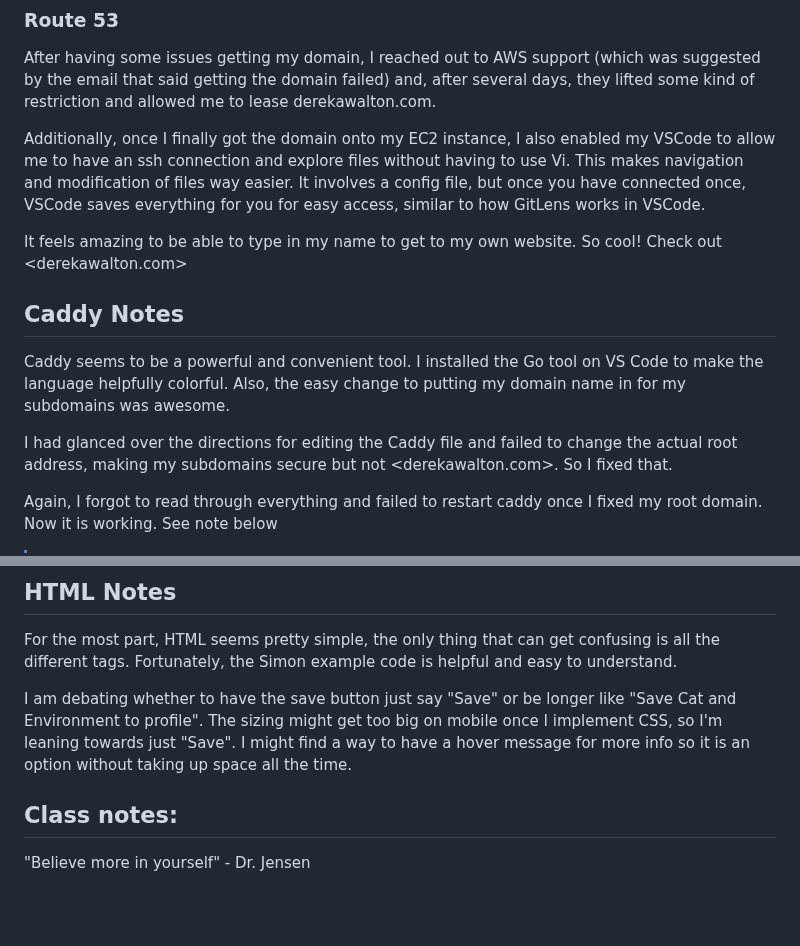
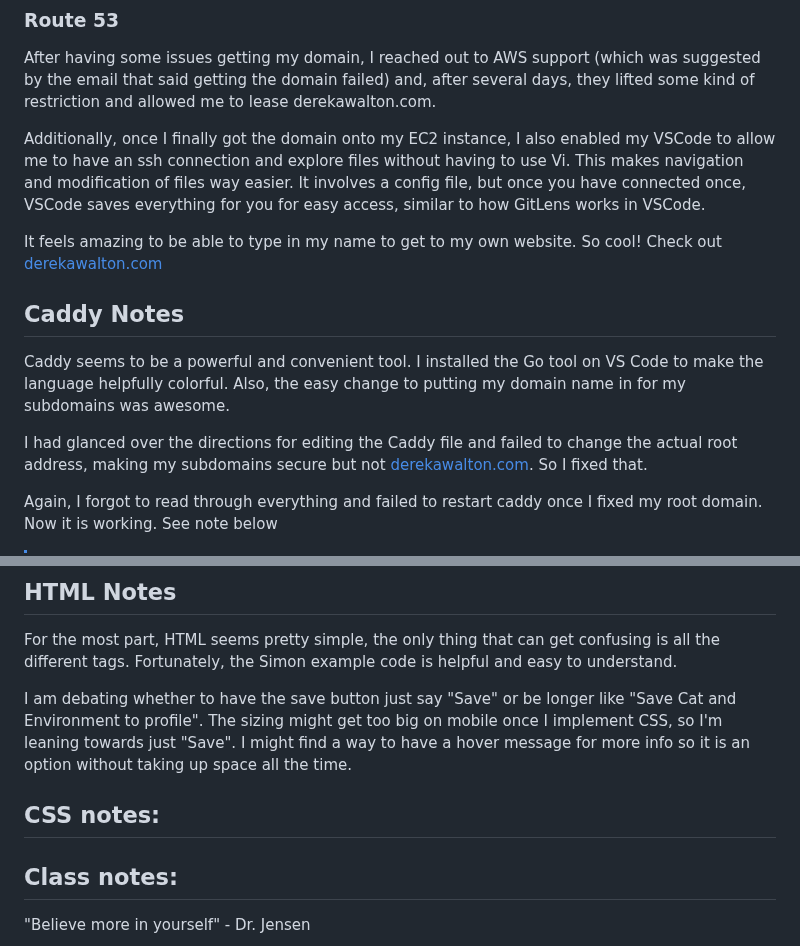
Before and after one commit to DerebeWalton/260-startup, a Markdown page: notes.md, 2 parts joined by grey strips. GitHub-like rendering; blank space fills up the shorter version.

Commit message:
Update Notes; fix links

```diff
--- a/notes.md
+++ b/notes.md
@@ -42,13 +42,13 @@ After having some issues getting my domain, I reached out to AWS support (which
 
 Additionally, once I finally got the domain onto my EC2 instance, I also enabled my VSCode to allow me to have an ssh connection and explore files without having to use Vi. This makes navigation and modification of files way easier. It involves a config file, but once you have connected once, VSCode saves everything for you for easy access, similar to how GitLens works in VSCode.
 
-It feels amazing to be able to type in my name to get to my own website. So cool! Check out <derekawalton.com>
+It feels amazing to be able to type in my name to get to my own website. So cool! Check out [derekawalton.com](derekawalton.com)
 
 ## Caddy Notes
 
 Caddy seems to be a powerful and convenient tool. I installed the Go tool on VS Code to make the language helpfully colorful. Also, the easy change to putting my domain name in for my subdomains was awesome.
 
-I had glanced over the directions for editing the Caddy file and failed to change the actual root address, making my subdomains secure but not <derekawalton.com>. So I fixed that.
+I had glanced over the directions for editing the Caddy file and failed to change the actual root address, making my subdomains secure but not [derekawalton.com](derekawalton.com). So I fixed that.
 
 Again, I forgot to read through everything and failed to restart caddy once I fixed my root domain. Now it is working. See note below
 
@@ -60,6 +60,8 @@ Again, I forgot to read through everything and failed to restart caddy once I fi
 For the most part, HTML seems pretty simple, the only thing that can get confusing is all the different tags. Fortunately, the Simon example code is helpful and easy to understand.
 
 I am debating whether to have the save button just say "Save" or be longer like "Save Cat and Environment to profile". The sizing might get too big on mobile once I implement CSS, so I'm leaning towards just "Save". I might find a way to have a hover message for more info so it is an option without taking up space all the time.
+
+## CSS notes:
 
 
 ## Class notes:
```
